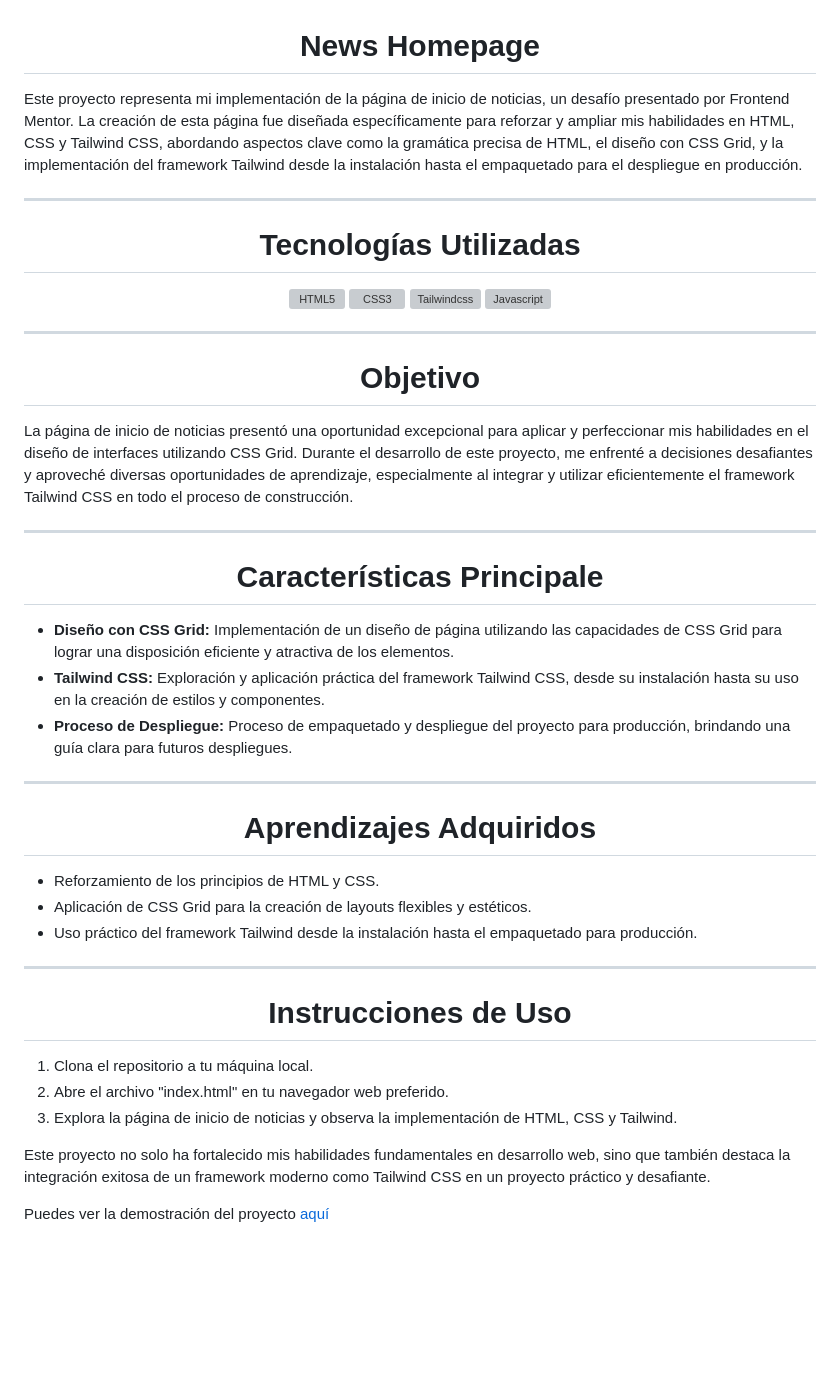
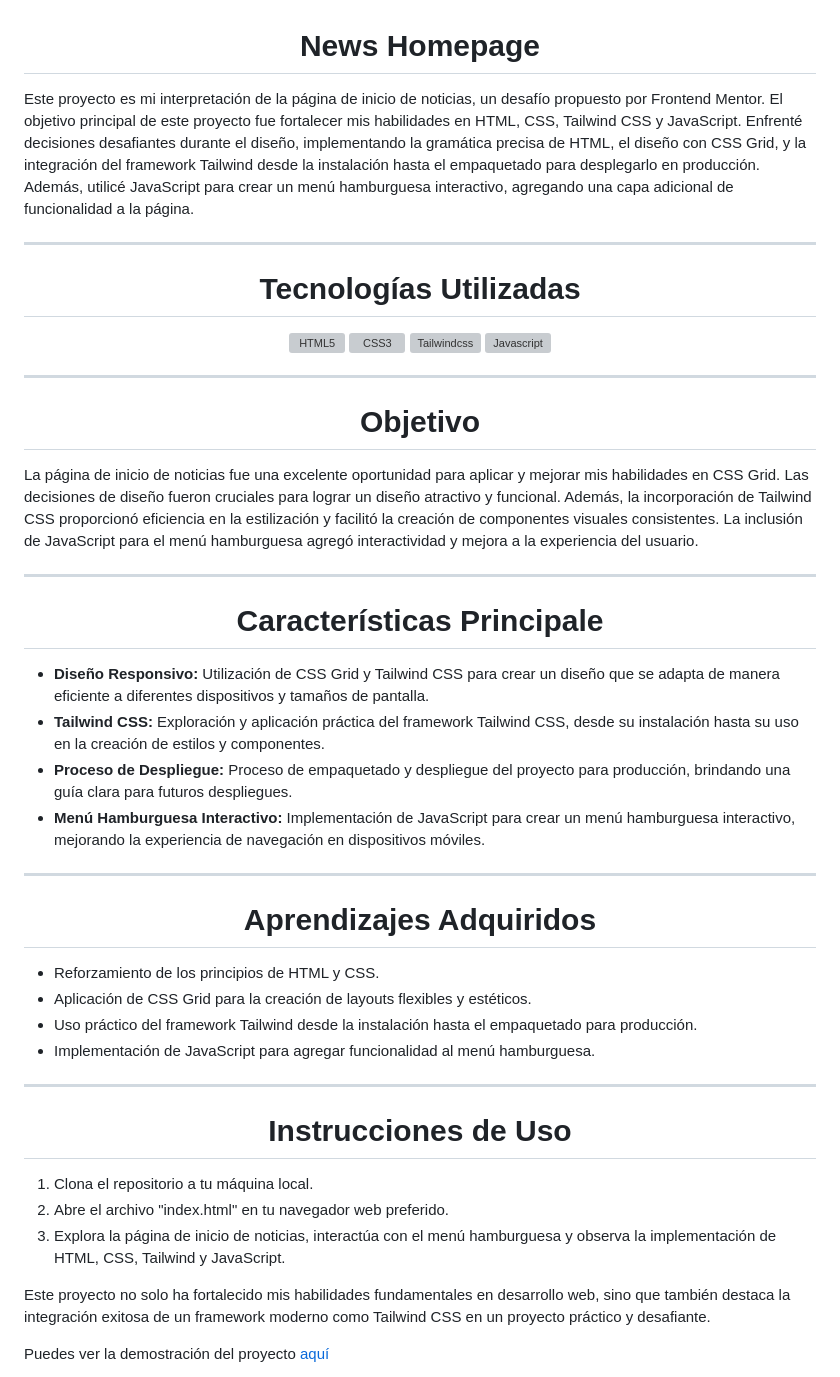
Before and after one commit to JordanMedinaOrtiz/NewsHomepage, a Markdown page: README.md, the part around the change. Drawn GitHub-style; blank space fills up the shorter version; grey boxes are pictures that could not be loaded.

```diff
--- a/README.md
+++ b/README.md
@@ -1,5 +1,5 @@
 <h1 align="center">News Homepage</h1>
-<p>Este proyecto representa mi implementación de la página de inicio de noticias, un desafío presentado por Frontend Mentor. La creación de esta página fue diseñada específicamente para reforzar y ampliar mis habilidades en HTML, CSS y Tailwind CSS, abordando aspectos clave como la gramática precisa de HTML, el diseño con CSS Grid, y la implementación del framework Tailwind desde la instalación hasta el empaquetado para el despliegue en producción.</p>
+<p>Este proyecto es mi interpretación de la página de inicio de noticias, un desafío propuesto por Frontend Mentor. El objetivo principal de este proyecto fue fortalecer mis habilidades en HTML, CSS, Tailwind CSS y JavaScript. Enfrenté decisiones desafiantes durante el diseño, implementando la gramática precisa de HTML, el diseño con CSS Grid, y la integración del framework Tailwind desde la instalación hasta el empaquetado para desplegarlo en producción. Además, utilicé JavaScript para crear un menú hamburguesa interactivo, agregando una capa adicional de funcionalidad a la página.</p>
 <hr>
 <h1 align="center">Tecnologías Utilizadas</h1>
 <div align="center">
@@ -10,13 +10,14 @@
 </div>
 <hr>
 <h1 align="center">Objetivo</h1>
-<p>La página de inicio de noticias presentó una oportunidad excepcional para aplicar y perfeccionar mis habilidades en el diseño de interfaces utilizando CSS Grid. Durante el desarrollo de este proyecto, me enfrenté a decisiones desafiantes y aproveché diversas oportunidades de aprendizaje, especialmente al integrar y utilizar eficientemente el framework Tailwind CSS en todo el proceso de construcción.</p>
+<p>La página de inicio de noticias fue una excelente oportunidad para aplicar y mejorar mis habilidades en CSS Grid. Las decisiones de diseño fueron cruciales para lograr un diseño atractivo y funcional. Además, la incorporación de Tailwind CSS proporcionó eficiencia en la estilización y facilitó la creación de componentes visuales consistentes. La inclusión de JavaScript para el menú hamburguesa agregó interactividad y mejora a la experiencia del usuario.</p>
 <hr>
 <h1 align="center">Características Principale</h1>
 <ul>
-  <li><b>Diseño con CSS Grid:</b> Implementación de un diseño de página utilizando las capacidades de CSS Grid para lograr una disposición eficiente y atractiva de los elementos.</li>
+  <li><b>Diseño Responsivo:</b> Utilización de CSS Grid y Tailwind CSS para crear un diseño que se adapta de manera eficiente a diferentes dispositivos y tamaños de pantalla.</li>
   <li><b>Tailwind CSS:</b> Exploración y aplicación práctica del framework Tailwind CSS, desde su instalación hasta su uso en la creación de estilos y componentes.</li>
   <li><b>Proceso de Despliegue:</b> Proceso de empaquetado y despliegue del proyecto para producción, brindando una guía clara para futuros despliegues.</li>
+  <li><b>Menú Hamburguesa Interactivo:</b> Implementación de JavaScript para crear un menú hamburguesa interactivo, mejorando la experiencia de navegación en dispositivos móviles.</li>
 </ul>
 <hr>
 <h1 align="center">Aprendizajes Adquiridos</h1>
@@ -24,13 +25,14 @@
   <li>Reforzamiento de los principios de HTML y CSS.</li>
   <li>Aplicación de CSS Grid para la creación de layouts flexibles y estéticos.</li>
   <li>Uso práctico del framework Tailwind desde la instalación hasta el empaquetado para producción.</li>
+  <li>Implementación de JavaScript para agregar funcionalidad al menú hamburguesa.</li>
 </ul>
 <hr>
 <h1 align="center">Instrucciones de Uso</h1>
 <ol>
   <li>Clona el repositorio a tu máquina local.</li>
   <li>Abre el archivo "index.html" en tu navegador web preferido.</li>
-  <li>Explora la página de inicio de noticias y observa la implementación de HTML, CSS y Tailwind.</li>
+  <li>Explora la página de inicio de noticias, interactúa con el menú hamburguesa y observa la implementación de HTML, CSS, Tailwind y JavaScript.</li>
 </ol>
 <p>Este proyecto no solo ha fortalecido mis habilidades fundamentales en desarrollo web, sino que también destaca la integración exitosa de un framework moderno como Tailwind CSS en un proyecto práctico y desafiante.</p>
 <p>Puedes ver la demostración del proyecto <a href="https://jordanmedinaortiz.github.io/NewsHomepage/">aquí</a></p>
```
